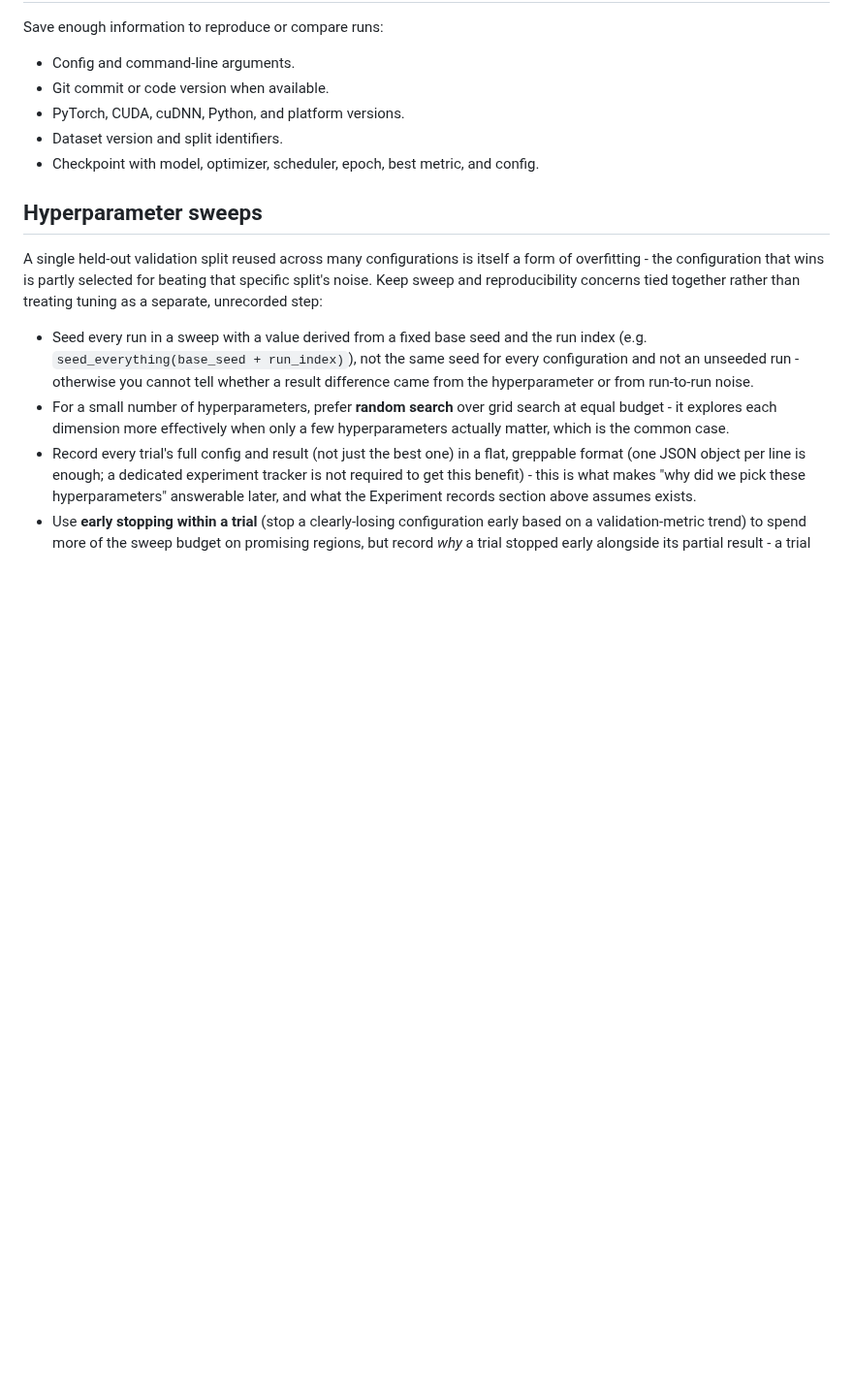
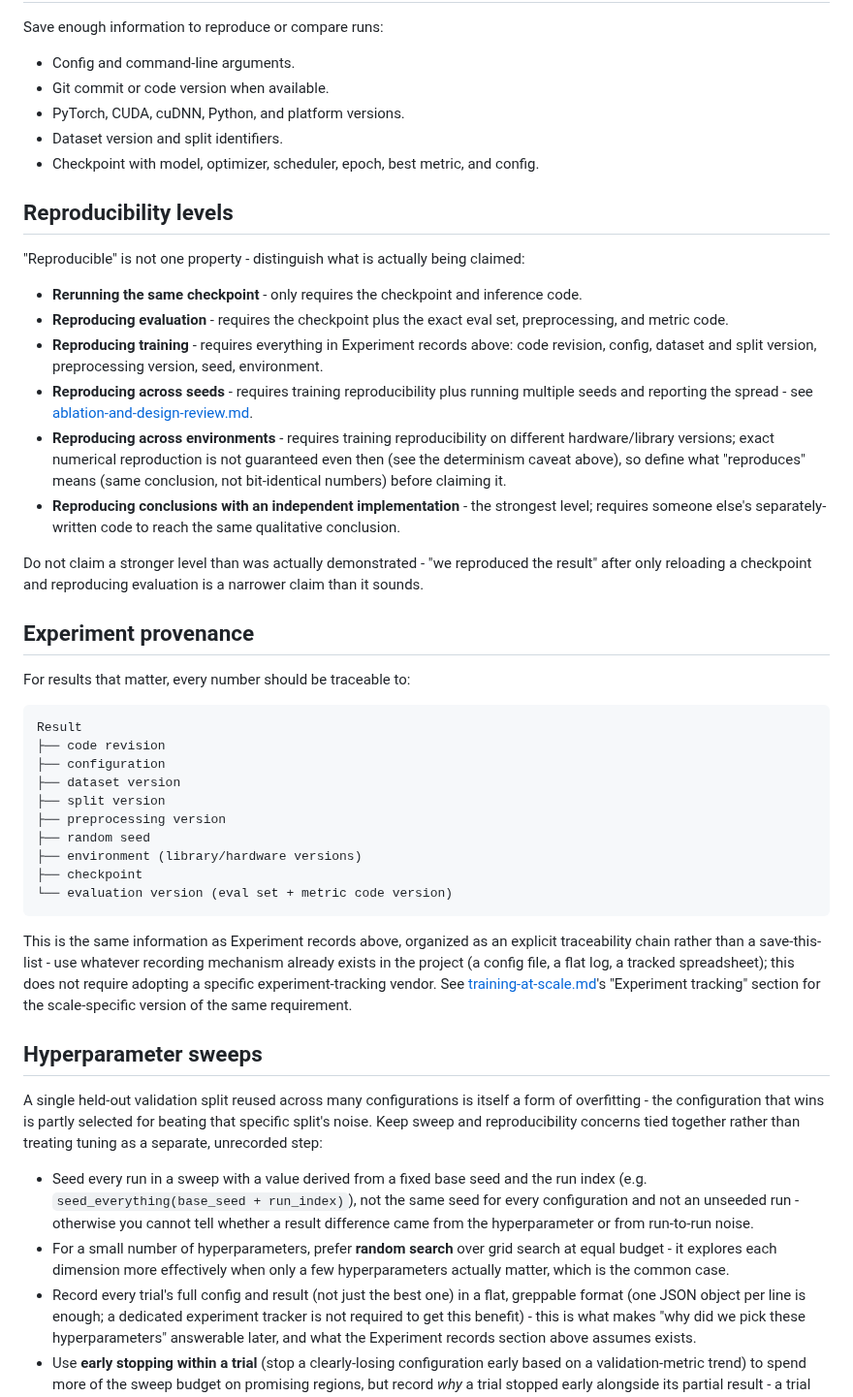
Before and after one commit to hchouTW/agentic-ai-skills, a Markdown page: deep-learning/references/reproducibility.md, the part around the change. Shown at 97% size. GitHub-like rendering; blank space fills up the shorter version.

Commit message:
Expand reproducibility.md with levels and an explicit provenance tree
Prefers expanding existing reproducibility guidance over a new
experiment-provenance reference (spec's own priority order): distinguishes
six reproducibility levels (rerun checkpoint through independent
reimplementation) so agents don't overclaim, and reframes the existing
Experiment records list as an explicit code/config/dataset/split/
preprocessing/seed/environment/checkpoint/eval-version traceability tree.

Co-Authored-By: Claude Sonnet 5 <noreply@anthropic.com>
Claude-Session: https://claude.ai/code/session_01AcFcxwEEVosAEK6h6cAxP8

````diff
--- a/deep-learning/references/reproducibility.md
+++ b/deep-learning/references/reproducibility.md
@@ -60,6 +60,55 @@ Save enough information to reproduce or compare runs:
 - Dataset version and split identifiers.
 - Checkpoint with model, optimizer, scheduler, epoch, best metric, and config.
 
+## Reproducibility levels
+
+"Reproducible" is not one property - distinguish what is actually being claimed:
+
+- **Rerunning the same checkpoint** - only requires the checkpoint and inference code.
+- **Reproducing evaluation** - requires the checkpoint plus the exact eval set,
+  preprocessing, and metric code.
+- **Reproducing training** - requires everything in Experiment records above: code
+  revision, config, dataset and split version, preprocessing version, seed,
+  environment.
+- **Reproducing across seeds** - requires training reproducibility plus running
+  multiple seeds and reporting the spread - see
+  [ablation-and-design-review.md](ablation-and-design-review.md).
+- **Reproducing across environments** - requires training reproducibility on
+  different hardware/library versions; exact numerical reproduction is not
+  guaranteed even then (see the determinism caveat above), so define what
+  "reproduces" means (same conclusion, not bit-identical numbers) before claiming it.
+- **Reproducing conclusions with an independent implementation** - the strongest
+  level; requires someone else's separately-written code to reach the same
+  qualitative conclusion.
+
+Do not claim a stronger level than was actually demonstrated - "we reproduced the
+result" after only reloading a checkpoint and reproducing evaluation is a narrower
+claim than it sounds.
+
+## Experiment provenance
+
+For results that matter, every number should be traceable to:
+
+```text
+Result
+├── code revision
+├── configuration
+├── dataset version
+├── split version
+├── preprocessing version
+├── random seed
+├── environment (library/hardware versions)
+├── checkpoint
+└── evaluation version (eval set + metric code version)
+```
+
+This is the same information as Experiment records above, organized as an explicit
+traceability chain rather than a save-this-list - use whatever recording mechanism
+already exists in the project (a config file, a flat log, a tracked spreadsheet); this
+does not require adopting a specific experiment-tracking vendor. See
+[training-at-scale.md](training-at-scale.md)'s "Experiment tracking" section for the
+scale-specific version of the same requirement.
+
 ## Hyperparameter sweeps
 
 A single held-out validation split reused across many configurations is itself a
````
